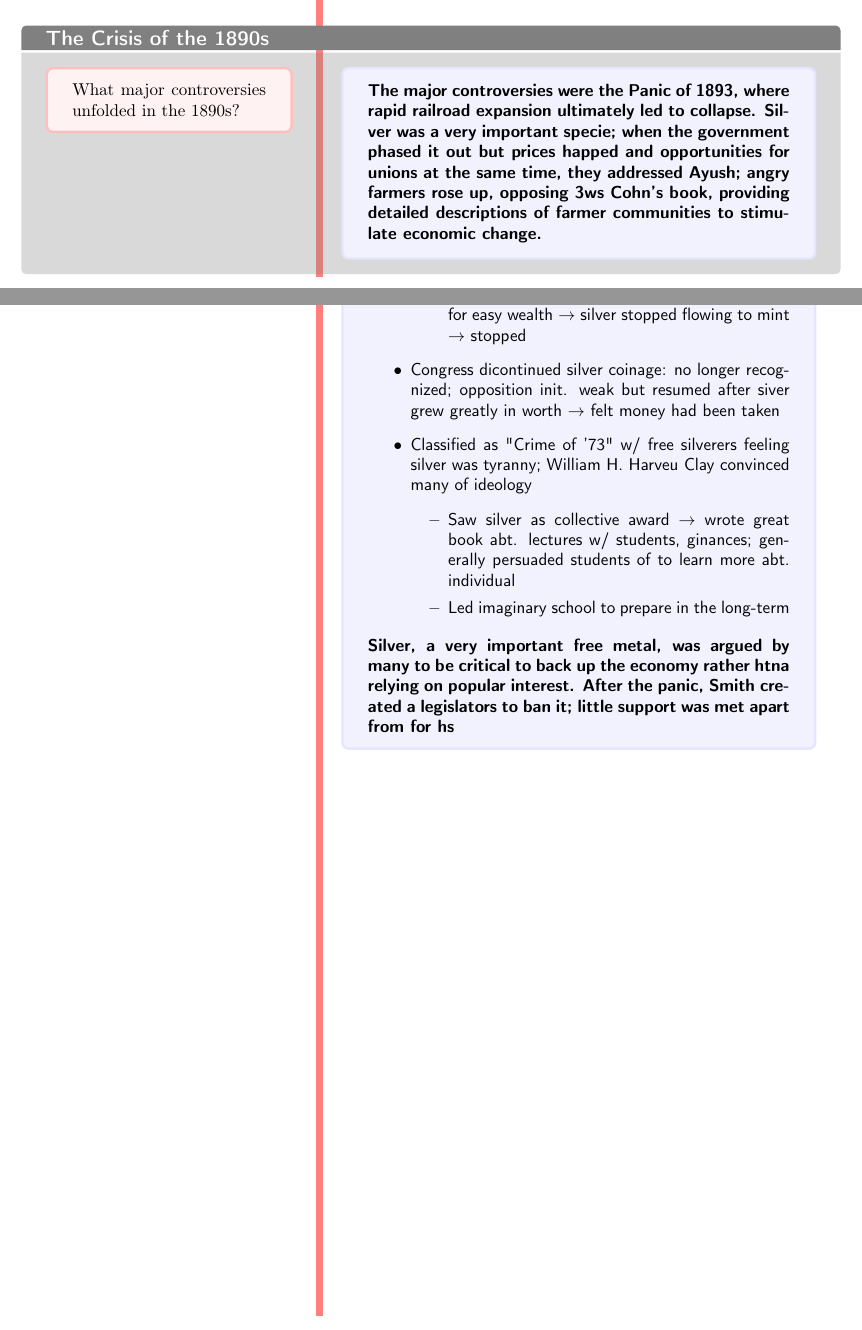
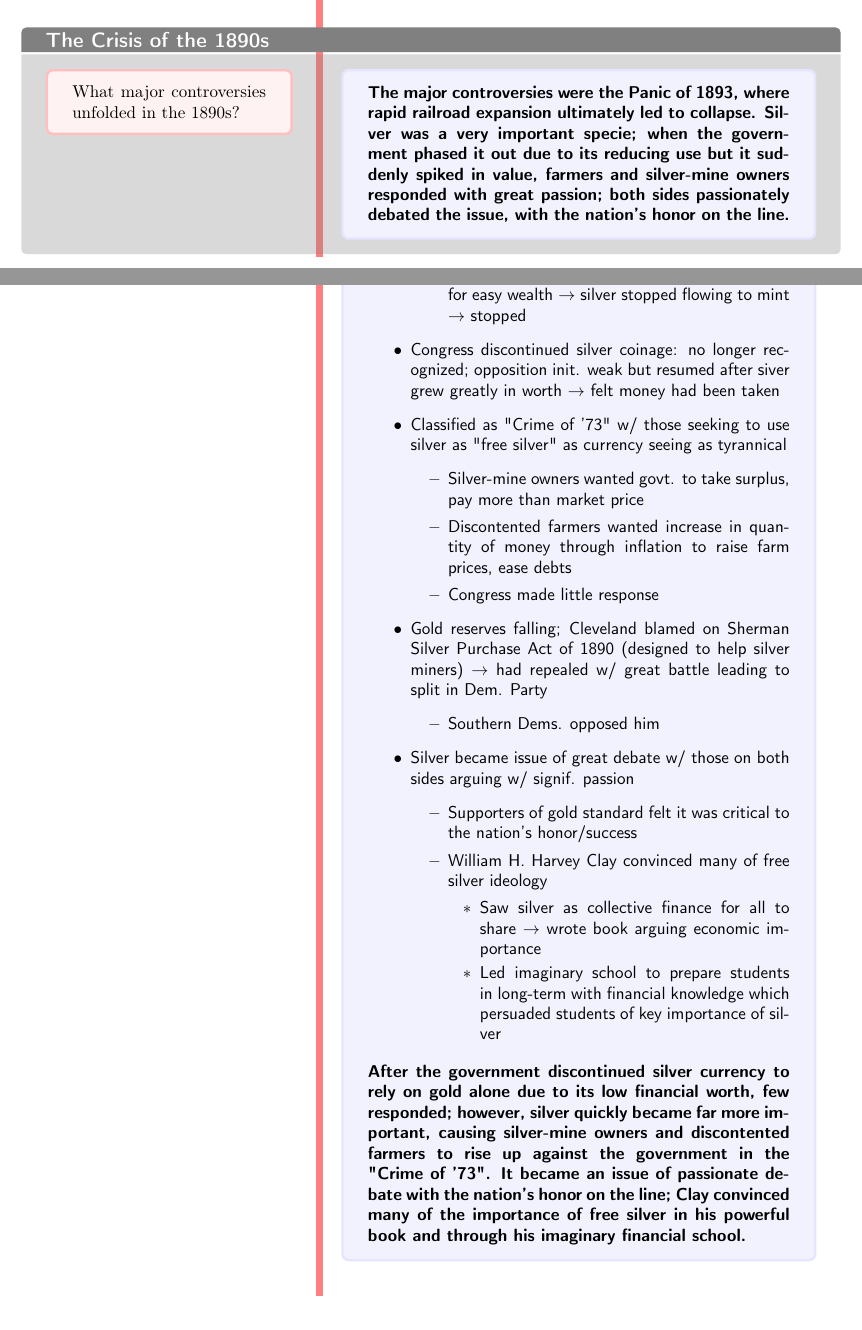
Before and after one commit to FinnitoProductions/APUSH, a LaTeX document (readingnotes/unit5/chapter19-readingnotes.tex): two parts of pages 9 and 11 of 11, joined at a grey line, cut so that both start at the same text. Compiled offline with pdfLaTeX.

Commit message:
Correct unclear section in chapter 19, section 3

```diff
--- a/readingnotes/unit5/chapter19-readingnotes.tex
+++ b/readingnotes/unit5/chapter19-readingnotes.tex
@@ -178,7 +178,7 @@
             \item Despite some discrim., Populists overall sought solutions to economic issues (like end of \textit{laissez-faire} and absolute ownership rights)
         \end{itemize}
         \textbf{Populists sought to strengthen cooperatives through subtreasuries, form a national warehouse network, end national banks, directly elect senators, and prevent absentee land ownership; they eventually sought railroad regulation. Though some were greatly discriminatory, most sought practical solutions to economic problems.}}
-        \cornell[The Crisis of the 1890s]{What major controversies unfolded in the 1890s?}{\textbf{The major controversies were the Panic of 1893, where rapid railroad expansion ultimately led to collapse. Silver was a very important specie; when the government phased it out but prices happed and opportunities for unions at the same time, they addressed Ayush; angry farmers rose up, opposing 3ws Cohn's book, providing detailed descriptions of farmer communities to stimulate economic change. }}
+        \cornell[The Crisis of the 1890s]{What major controversies unfolded in the 1890s?}{\textbf{The major controversies were the Panic of 1893, where rapid railroad expansion ultimately led to collapse. Silver was a very important specie; when the government phased it out due to its reducing use but it suddenly spiked in value, farmers and silver-mine owners responded with great passion; both sides passionately debated the issue, with the nation's honor on the line. }}
         \cornell{What unfolded during the Panic of 1893?}{\begin{itemize}
             \item Most severe depression nation had ever emerged in 1893
             \begin{itemize}
@@ -199,12 +199,26 @@
                 \item Modern dollar based on public confidence in govt.; many used to belief in importance of physical reserves (specie) of precious metal to back up worth
                 \item U.S. initially accepted gold and silver; gold was given a value of 16x of silver despite being far more $\to$ silver fashioned into objects by jewelers for easy wealth $\to$ silver stopped flowing to mint $\to$ stopped
             \end{itemize}
-            \item Congress dicontinued silver coinage: no longer recognized; opposition init. weak but resumed after siver grew greatly in worth $\to$ felt money had been taken
-            \item Classified as "Crime of '73" w/ free silverers feeling silver was tyranny; William H. Harveu Clay convinced many of ideology
+            \item Congress discontinued silver coinage: no longer recognized; opposition init. weak but resumed after siver grew greatly in worth $\to$ felt money had been taken
+            \item Classified as "Crime of '73" w/ those seeking to use silver as "free silver" as currency seeing as tyrannical
             \begin{itemize}
-                \item Saw silver as collective award $\to$ wrote great book abt. lectures w/ students, ginances; generally persuaded students of to learn more abt. individual
-                \item Led imaginary school to prepare in the long-term
+                \item Silver-mine owners wanted govt. to take surplus, pay more than market price
+                \item Discontented farmers wanted increase in quantity of money through inflation to raise farm prices, ease debts
+                \item Congress made little response
+            \end{itemize}
+            \item Gold reserves falling; Cleveland blamed on Sherman Silver Purchase Act of 1890 (designed to help silver miners) $\to$ had repealed w/ great battle leading to split in Dem. Party
+            \begin{itemize}
+                \item Southern Dems. opposed him
+            \end{itemize}
+            \item Silver became issue of great debate w/ those on both sides arguing w/ signif. passion
+            \begin{itemize}
+                \item Supporters of gold standard felt it was critical to the nation's honor/success
+                \item William H. Harvey Clay convinced many of free silver ideology
+                \begin{itemize}
+                    \item Saw silver as collective finance for all to share $\to$ wrote book arguing economic importance
+                    \item Led imaginary school to prepare students in long-term with financial knowledge which persuaded students of key importance of silver
+                \end{itemize}
             \end{itemize}
         \end{itemize}
-        \textbf{Silver, a very important free metal, was argued by many to be critical to back up the economy rather htna relying on popular interest. After the panic, Smith created a legislators to ban it; little support was met apart from for hs }}
+        \textbf{After the government discontinued silver currency to rely on gold alone due to its low financial worth, few responded; however, silver quickly became far more important, causing silver-mine owners and discontented farmers to rise up against the government in the "Crime of '73". It became an issue of passionate debate with the nation's honor on the line; Clay convinced many of the importance of free silver in his powerful book and through his imaginary financial school.}}
     \end{document}
```
Also changed, not shown: readingnotes/unit5/chapter19-readingnotes.pdf, readingnotes/unit5/chapter19-readingnotes.tex (2 more changed lines).
